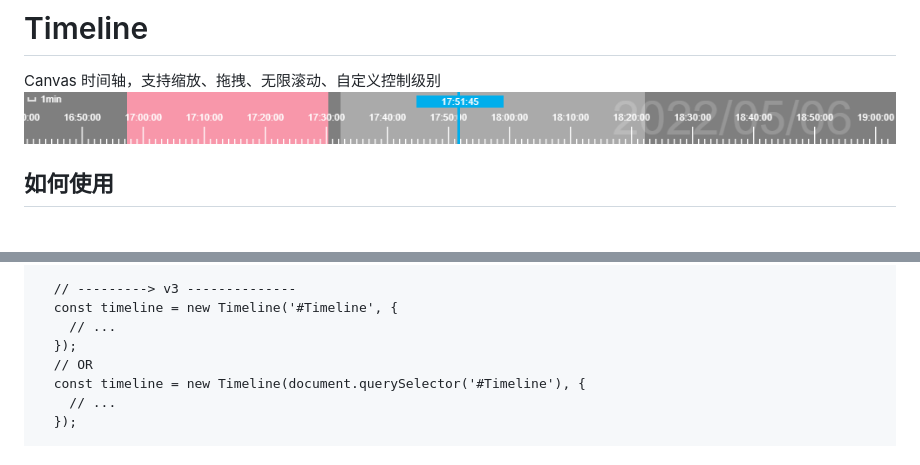
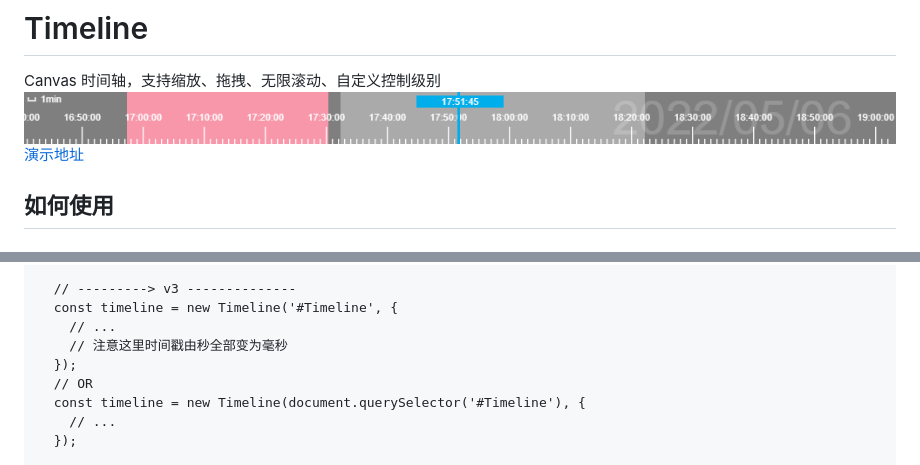
Before and after one commit to thelostword/timeline, a Markdown page: README.md, 2 parts joined by grey strips. Rendered like a GitHub page.

Commit message:
docs: 文档增加演示地址

```diff
--- a/README.md
+++ b/README.md
@@ -2,7 +2,7 @@
 # Timeline
 Canvas 时间轴，支持缩放、拖拽、无限滚动、自定义控制级别
 ![预览图](./example/demo.png)
-
+[演示地址](thelostword.github.io/timeline/)
 
 ## 如何使用
 ### ES Module
@@ -123,6 +123,7 @@ timeline.on('dragged', (timestamp) => {
   // ---------> v3 --------------
   const timeline = new Timeline('#Timeline', {
     // ...
+    // 注意这里时间戳由秒全部变为毫秒
   });
   // OR
   const timeline = new Timeline(document.querySelector('#Timeline'), {
```
Also changed, not shown: README_EN.md (+1 -1 lines).
